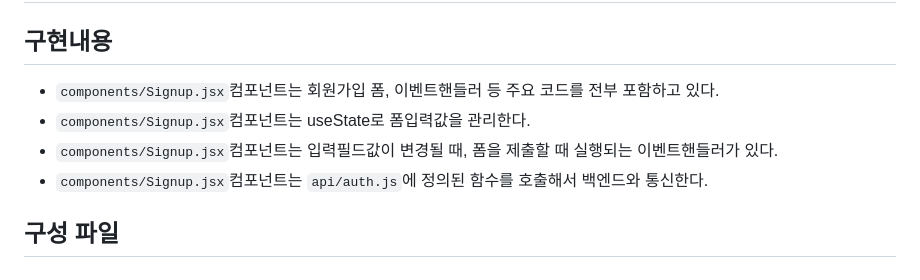
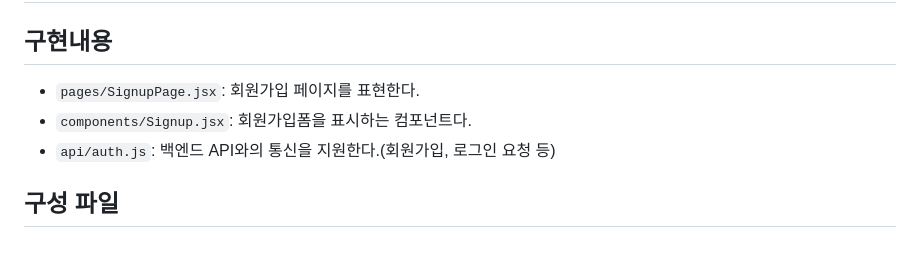
Before and after one commit to eungsu/spring-boot-apps, a Markdown page: app1-frontend-react/doc/3-회원가입.md, the part around the change. GitHub-like rendering.

```diff
--- a/app1-frontend-react/doc/3-회원가입.md
+++ b/app1-frontend-react/doc/3-회원가입.md
@@ -1,10 +1,9 @@
 # 사용자 등록
 
 ## 구현내용
-- `components/Signup.jsx`컴포넌트는 회원가입 폼, 이벤트핸들러 등 주요 코드를 전부 포함하고 있다.
-- `components/Signup.jsx`컴포넌트는 useState로 폼입력값을 관리한다.
-- `components/Signup.jsx`컴포넌트는 입력필드값이 변경될 때, 폼을 제출할 때 실행되는 이벤트핸들러가 있다.
-- `components/Signup.jsx`컴포넌트는 `api/auth.js`에 정의된 함수를 호출해서 백엔드와 통신한다.
+- `pages/SignupPage.jsx`: 회원가입 페이지를 표현한다.
+- `components/Signup.jsx`: 회원가입폼을 표시하는 컴포넌트다.
+- `api/auth.js`: 백엔드 API와의 통신을 지원한다.(회원가입, 로그인 요청 등)
 
 ## 구성 파일
 #### `pages/SignupPage.jsx`
```
